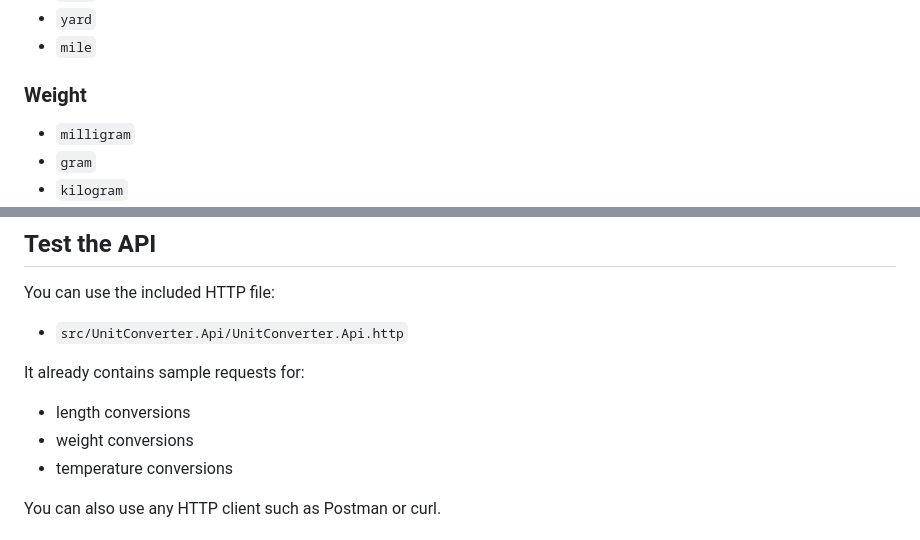
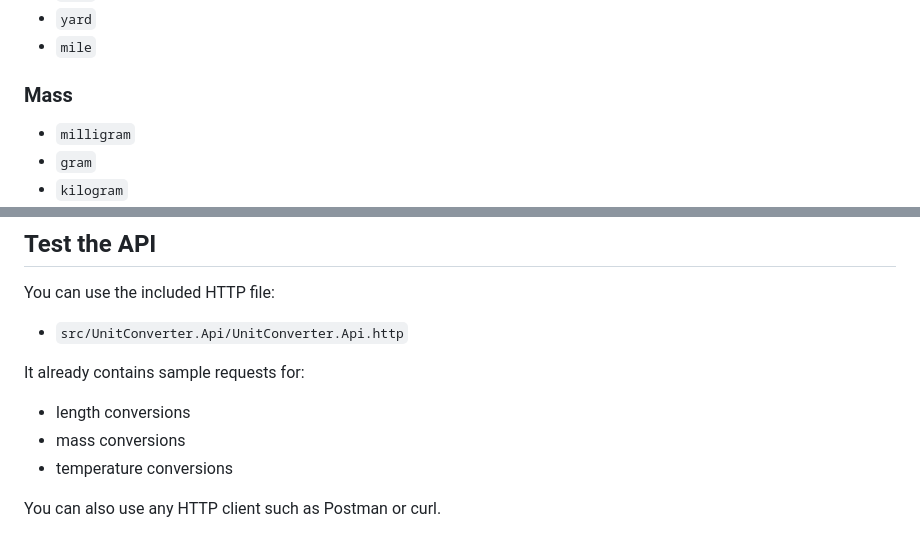
Before and after one commit to Rriarys/roadmapsh-unit-converter, a Markdown page: README.md, 2 parts joined by grey strips. Drawn GitHub-style.

```diff
--- a/README.md
+++ b/README.md
@@ -78,7 +85,7 @@ The API supports only the values explicitly allowed by the backend whitelist.
 - `yard`
 - `mile`
 
-### Weight
+### Mass
 
 - `milligram`
 - `gram`
@@ -202,7 +209,7 @@ You can use the included HTTP file:
 
 It already contains sample requests for:
 - length conversions
-- weight conversions
+- mass conversions
 - temperature conversions
 
 You can also use any HTTP client such as Postman or curl.
```
Also changed, not shown: other parts of README.md (+38 -6 lines).
